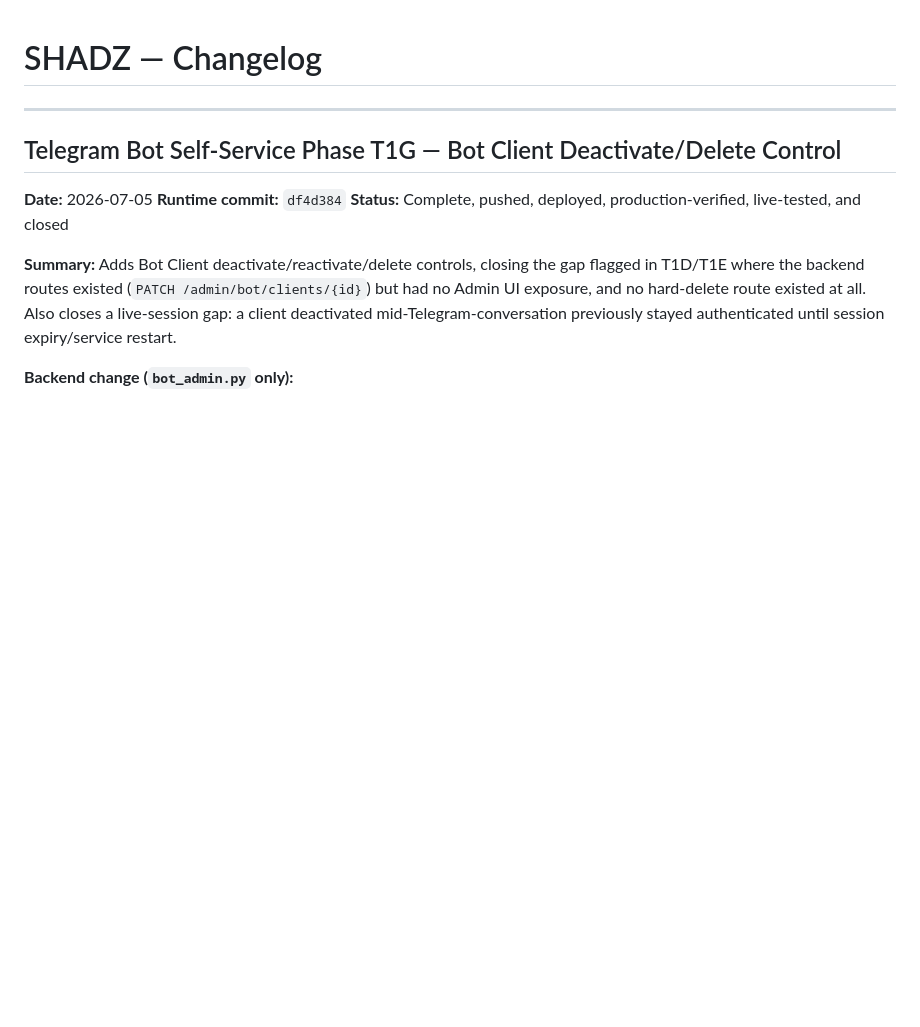
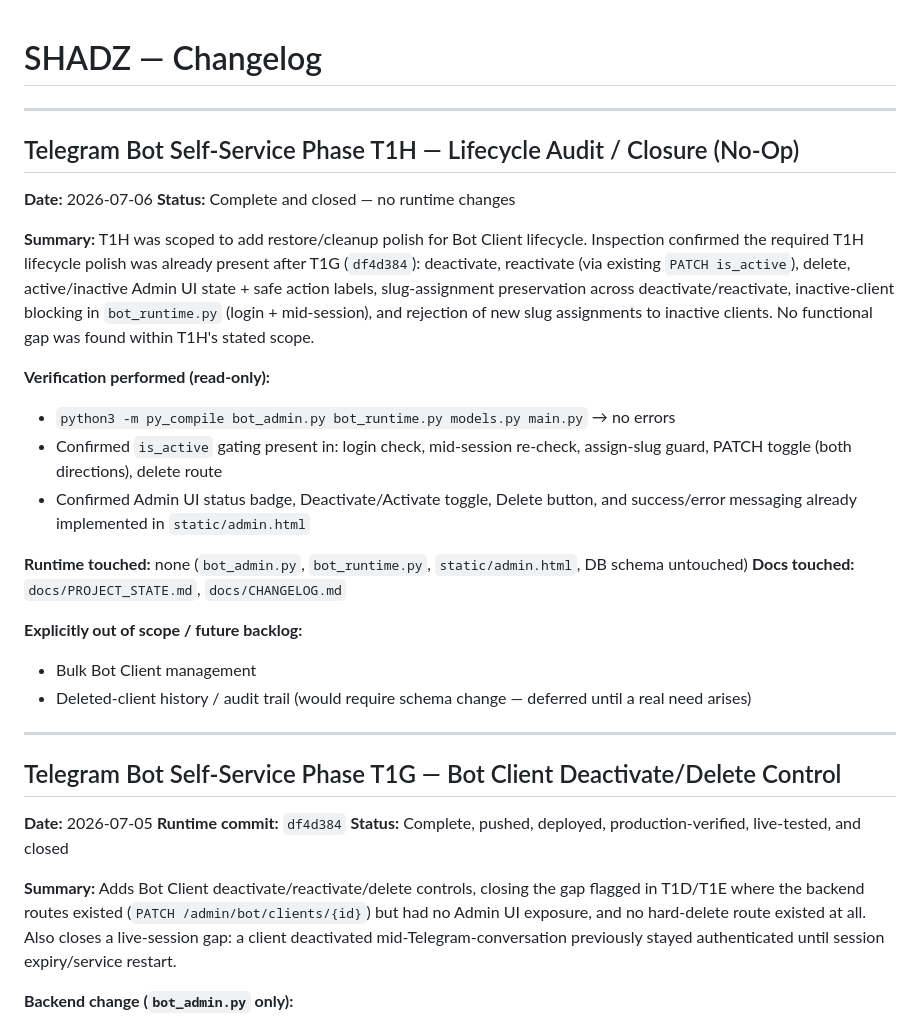
Before and after one commit to xxzackx/shadz-os, a Markdown page: docs/CHANGELOG.md, the part around the change. GitHub-like rendering; blank space fills up the shorter version.

Commit message:
Close Telegram Bot Phase T1H docs

```diff
--- a/docs/CHANGELOG.md
+++ b/docs/CHANGELOG.md
@@ -1,4 +1,26 @@
 # SHADZ — Changelog
+
+---
+
+## Telegram Bot Self-Service Phase T1H — Lifecycle Audit / Closure (No-Op)
+
+**Date:** 2026-07-06
+**Status:** Complete and closed — no runtime changes
+
+**Summary:**
+T1H was scoped to add restore/cleanup polish for Bot Client lifecycle. Inspection confirmed the required T1H lifecycle polish was already present after T1G (`df4d384`): deactivate, reactivate (via existing `PATCH is_active`), delete, active/inactive Admin UI state + safe action labels, slug-assignment preservation across deactivate/reactivate, inactive-client blocking in `bot_runtime.py` (login + mid-session), and rejection of new slug assignments to inactive clients. No functional gap was found within T1H's stated scope.
+
+**Verification performed (read-only):**
+- `python3 -m py_compile bot_admin.py bot_runtime.py models.py main.py` → no errors
+- Confirmed `is_active` gating present in: login check, mid-session re-check, assign-slug guard, PATCH toggle (both directions), delete route
+- Confirmed Admin UI status badge, Deactivate/Activate toggle, Delete button, and success/error messaging already implemented in `static/admin.html`
+
+**Runtime touched:** none (`bot_admin.py`, `bot_runtime.py`, `static/admin.html`, DB schema untouched)
+**Docs touched:** `docs/PROJECT_STATE.md`, `docs/CHANGELOG.md`
+
+**Explicitly out of scope / future backlog:**
+- Bulk Bot Client management
+- Deleted-client history / audit trail (would require schema change — deferred until a real need arises)
 
 ---
 
```
Also changed, not shown: docs/PROJECT_STATE.md (+2 -1 lines).
